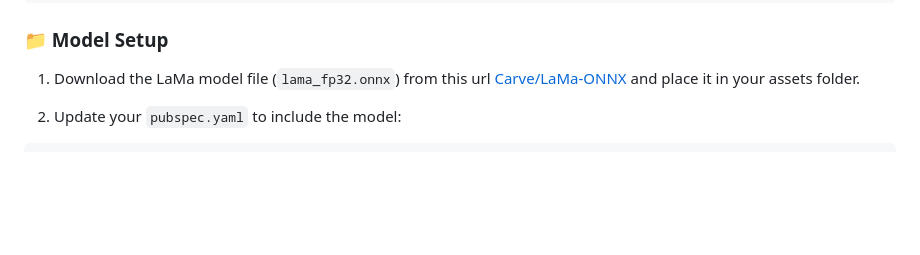
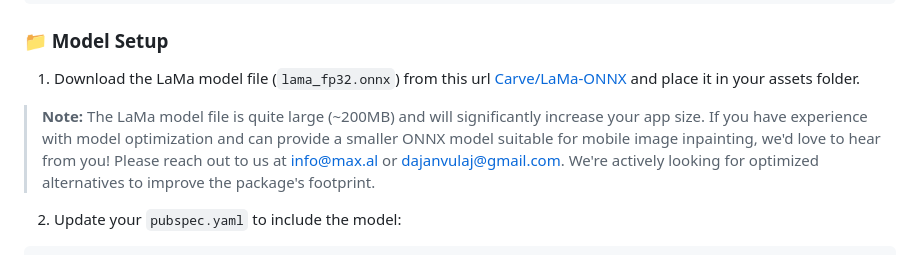
Before and after one commit to maxal-studio/flutter-image-magic-eraser, a Markdown page: README.md, the part around the change. Drawn GitHub-style; blank space fills up the shorter version.

Commit message:
Fix: Updated Readme.md

```diff
--- a/README.md
+++ b/README.md
@@ -37,6 +37,9 @@ flutter pub get
 ### 📁 Model Setup
 
 1. Download the LaMa model file (`lama_fp32.onnx`) from this url [Carve/LaMa-ONNX](https://huggingface.co/Carve/LaMa-ONNX/tree/main) and place it in your assets folder.
+
+> **Note:** The LaMa model file is quite large (~200MB) and will significantly increase your app size. If you have experience with model optimization and can provide a smaller ONNX model suitable for mobile image inpainting, we'd love to hear from you! Please reach out to us at info@max.al or dajanvulaj@gmail.com. We're actively looking for optimized alternatives to improve the package's footprint.
+
 
 2. Update your `pubspec.yaml` to include the model:
 
```
